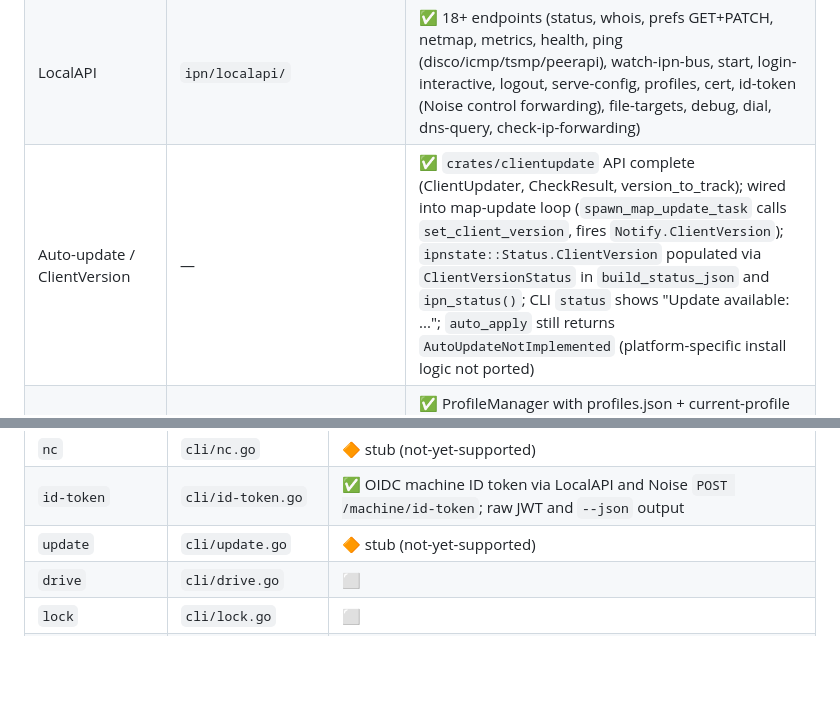
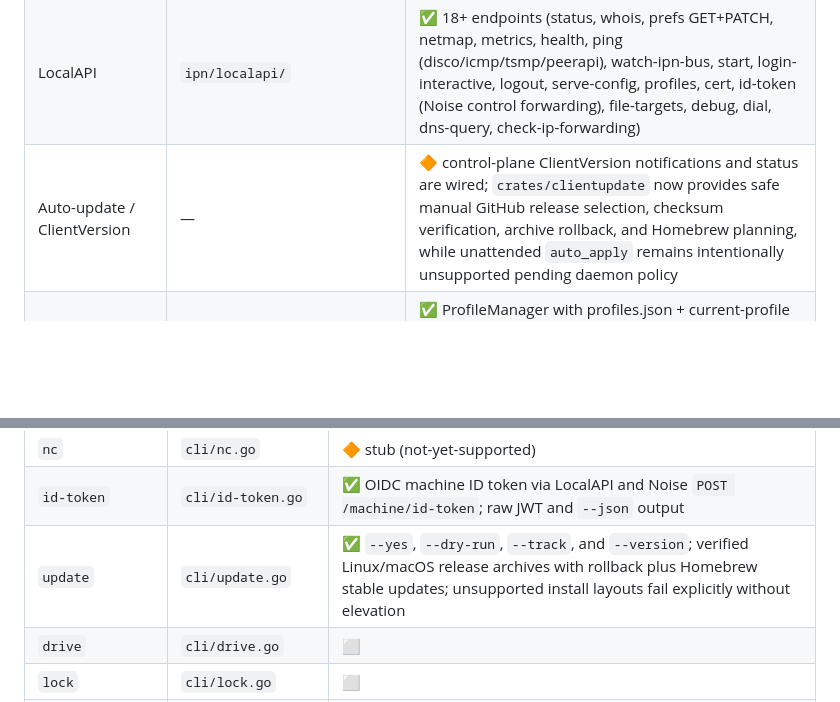
Before and after one commit to rajsinghtech/rustscale, a Markdown page: docs/parity.md, 2 parts joined by grey strips. Drawn GitHub-style; blank space fills up the shorter version.

Commit message:
docs: update client update parity

```diff
--- a/docs/parity.md
+++ b/docs/parity.md
@@ -31,7 +31,7 @@ Statuses below were checked against the source and tests in `crates/*` as of
 | Tailscale Services (ListenService, PROXY protocol) | `tsnet.Server.ListenService` | ✅ listen_service(svc_name, ServiceMode) with VIP v4 addrs from CapMap (ServiceIPMappings); PROXY protocol v2 binary header encoder (byte-exact IPv4/IPv6/LOCAL); ServiceStream wrapping (Plain/WithProxy/Tls/TlsWithProxy); IPv6 VIPs skipped (smoltcp proto-ipv4 only); TLS termination for service FQDN via ControlCertProvider (HTTPS mode with cert fallback to self-signed); serve-config Services TCP forwarding path (TCPForward/TerminateTLS on service VIPs via ServeRunner) |
 | SOCKS5 proxy | `net/socks5/` | ✅ RFC 1928 CONNECT (v4/domain/v6); RFC 1929 username/password auth; pluggable SocksDialer; FFI; e2e tests |
 | LocalAPI | `ipn/localapi/` | ✅ 18+ endpoints (status, whois, prefs GET+PATCH, netmap, metrics, health, ping (disco/icmp/tsmp/peerapi), watch-ipn-bus, start, login-interactive, logout, serve-config, profiles, cert, id-token (Noise control forwarding), file-targets, debug, dial, dns-query, check-ip-forwarding) |
-| Auto-update / ClientVersion | — | ✅ `crates/clientupdate` API complete (ClientUpdater, CheckResult, version_to_track); wired into map-update loop (`spawn_map_update_task` calls `set_client_version`, fires `Notify.ClientVersion`); `ipnstate::Status.ClientVersion` populated via `ClientVersionStatus` in `build_status_json` and `ipn_status()`; CLI `status` shows "Update available: ..."; `auto_apply` still returns `AutoUpdateNotImplemented` (platform-specific install logic not ported) |
+| Auto-update / ClientVersion | — | 🔶 control-plane ClientVersion notifications and status are wired; `crates/clientupdate` now provides safe manual GitHub release selection, checksum verification, archive rollback, and Homebrew planning, while unattended `auto_apply` remains intentionally unsupported pending daemon policy |
 | Multi-profile/login management | `ipn/ipnlocal/profiles.go` | ✅ ProfileManager with profiles.json + current-profile persistence; LocalAPI CRUD endpoints; CLI switch command; backend teardown+restart on switch (`Server::switch_profile` → close + reload prefs + `up()`, `DaemonCommand::SwitchProfile` wired through daemon loop); remaining: Windows LocalUserID |
 
 ## macOS platform parity (phases 32–40, 2026-07-11)
@@ -251,7 +251,7 @@ state-dir fallback probing), `--json`.
 | `bugreport` | `cli/bugreport.go` | ✅ prints version/state/health summary |
 | `nc` | `cli/nc.go` | 🔶 stub (not-yet-supported) |
 | `id-token` | `cli/id-token.go` | ✅ OIDC machine ID token via LocalAPI and Noise `POST /machine/id-token`; raw JWT and `--json` output |
-| `update` | `cli/update.go` | 🔶 stub (not-yet-supported) |
+| `update` | `cli/update.go` | ✅ `--yes`, `--dry-run`, `--track`, and `--version`; verified Linux/macOS release archives with rollback plus Homebrew stable updates; unsupported install layouts fail explicitly without elevation |
 | `drive` | `cli/drive.go` | ⬜ |
 | `lock` | `cli/lock.go` | ⬜ |
 | completion/man | `cli/ffcomplete/` | ✅ bash, zsh, and fish script generation plus hidden, side-effect-free runtime completion protocol; man pages are not provided upstream |
```
